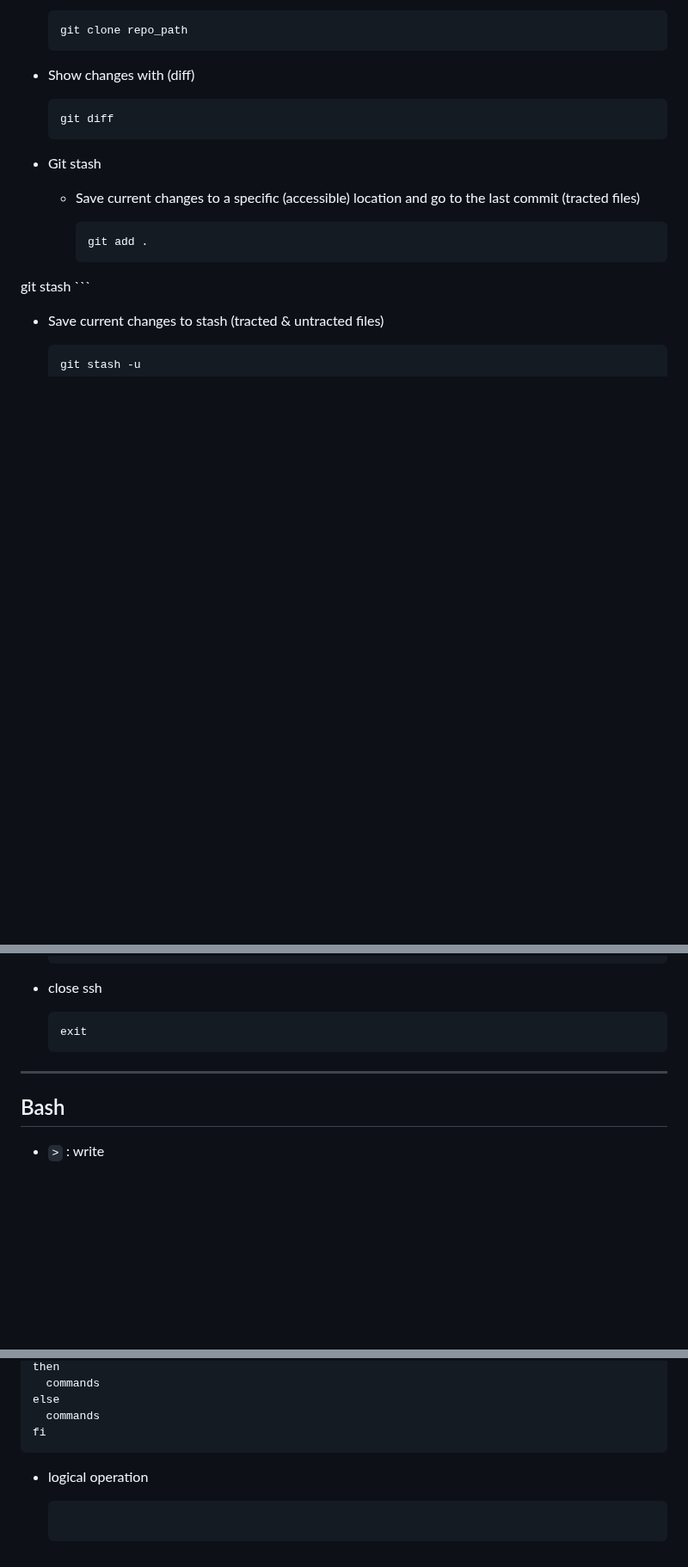
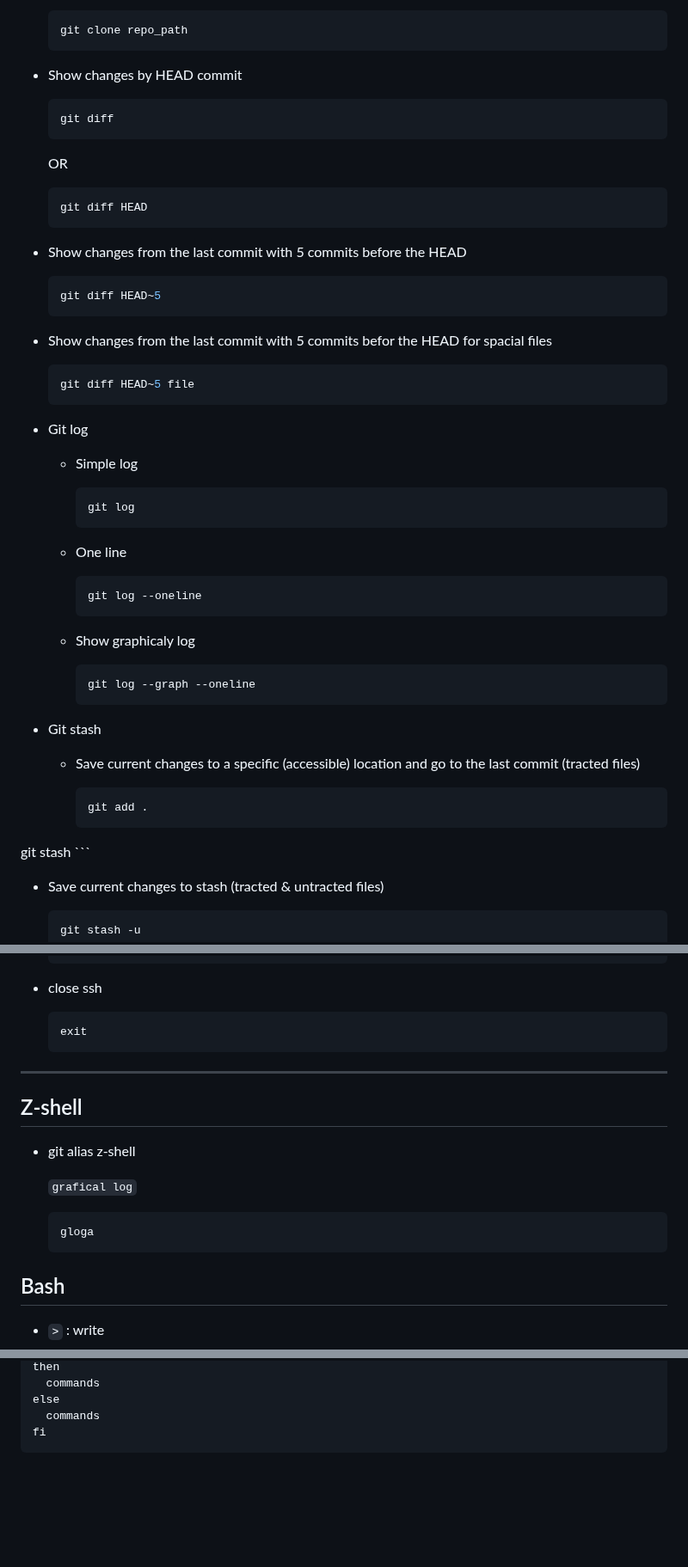
Before and after one commit to alie8096/my-command, a Markdown page: README.md, 3 parts joined by grey strips. Shown at 86% size. Rendered like a GitHub page; blank space fills up the shorter version.

Commit message:
Add Git Commands - diff & log - show different comits with them. show log one line show log graphically

````diff
--- a/README.md
+++ b/README.md
@@ -214,11 +214,49 @@ git commit --amend --no-edit
   git clone repo_path
   ```
 
-- Show changes with (diff)
+- Show changes by HEAD commit
 
   ```bash
   git diff
   ```
+
+  OR
+
+  ```bash
+  git diff HEAD
+  ```
+
+- Show changes from the last commit with 5 commits before the HEAD
+
+  ```bash
+  git diff HEAD~5
+  ```
+
+- Show changes from the last commit with 5 commits befor the HEAD for spacial files
+
+  ```bash
+  git diff HEAD~5 file
+  ```
+
+- Git log
+
+  - Simple log
+
+    ```bash
+    git log
+    ```
+
+  - One line
+
+    ```bash
+    git log --oneline
+    ```
+
+  - Show graphicaly log
+
+    ```bash
+    git log --graph --oneline
+    ```
 
 - Git stash
 
@@ -617,6 +657,16 @@ scp -r u0_aXXX@other-sys:test.txt .
 
 ---
 
+## Z-shell
+
+- git alias z-shell
+
+  `grafical log`
+
+  ```zsh
+  gloga
+  ```
+
 ## Bash
 
 - `>` : write
@@ -803,9 +853,3 @@ else
     commands
 fi
   ```
-
-- logical operation
-
-  ```sh
-
-  ```
````
Also changed, not shown: other parts of README.md (+2 -0 lines).
